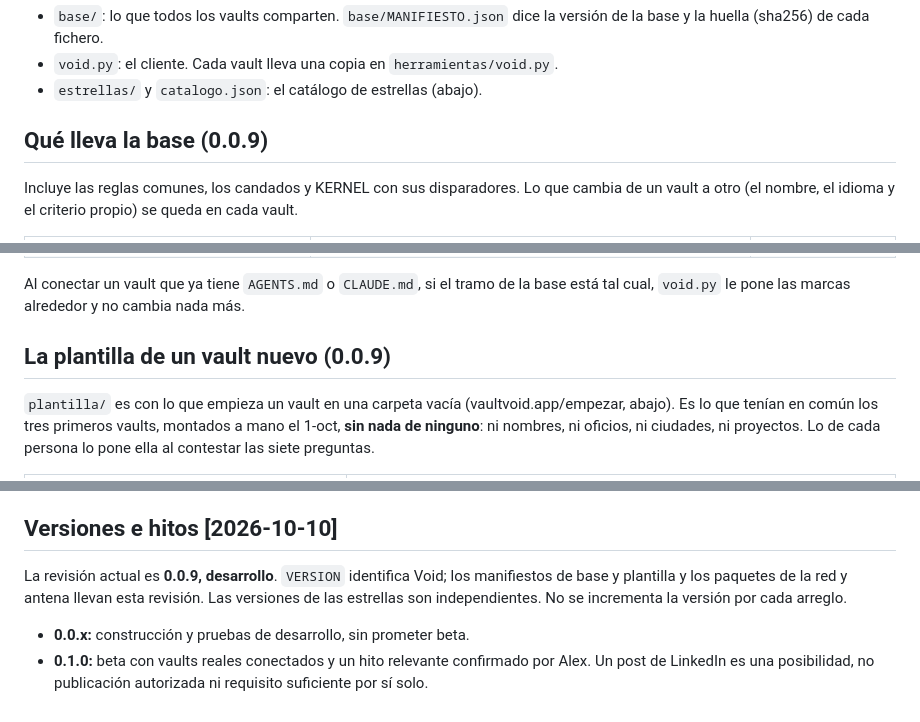
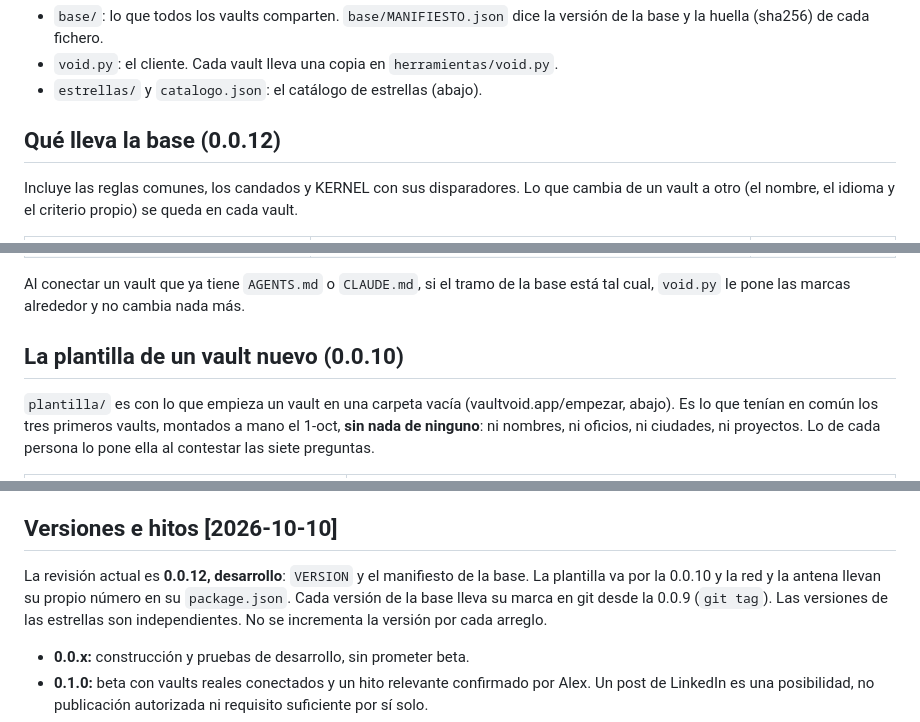
Before and after one commit to AlexCanoFuentes/vault-void, a Markdown page: README.md, 3 parts joined by grey strips. GitHub-like rendering.

Commit message:
README: las versiones de la 0.0.12 (base 0.0.12, plantilla 0.0.10, marcas en git desde la 0.0.9); se quedó en 0.0.9 al publicar
Agente: claude · Modelo: claude-opus-5-5

```diff
--- a/README.md
+++ b/README.md
@@ -7,7 +7,7 @@ El canal por el que un arreglo hecho una vez llega a todos los vaults.
 - `void.py`: el cliente. Cada vault lleva una copia en `herramientas/void.py`.
 - `estrellas/` y `catalogo.json`: el catálogo de estrellas (abajo).
 
-## Qué lleva la base (0.0.9)
+## Qué lleva la base (0.0.12)
 
 Incluye las reglas comunes, los candados y KERNEL con sus disparadores. Lo que cambia de un
 vault a otro (el nombre, el idioma y el criterio propio) se queda en cada vault.
@@ -28,7 +28,7 @@ vault a otro (el nombre, el idioma y el criterio propio) se queda en cada vault.
 Al conectar un vault que ya tiene `AGENTS.md` o `CLAUDE.md`, si el tramo de la base está tal cual,
 `void.py` le pone las marcas alrededor y no cambia nada más.
 
-## La plantilla de un vault nuevo (0.0.9)
+## La plantilla de un vault nuevo (0.0.10)
 
 `plantilla/` es con lo que empieza un vault en una carpeta vacía (vaultvoid.app/empezar, abajo).
 Es lo que tenían en común los tres primeros vaults, montados a mano el 1-oct, **sin nada de
@@ -190,9 +190,10 @@ para entrar en el catálogo. No toca nada fuera de esa carpeta.
 
 ## Versiones e hitos [2026-10-10]
 
-La revisión actual es **0.0.9, desarrollo**. `VERSION` identifica Void; los manifiestos de base y
-plantilla y los paquetes de la red y antena llevan esta revisión. Las versiones de las estrellas
-son independientes. No se incrementa la versión por cada arreglo.
+La revisión actual es **0.0.12, desarrollo**: `VERSION` y el manifiesto de la base. La plantilla va por
+la 0.0.10 y la red y la antena llevan su propio número en su `package.json`. Cada versión de la base lleva
+su marca en git desde la 0.0.9 (`git tag`). Las versiones de las estrellas son independientes. No se
+incrementa la versión por cada arreglo.
 
 - **0.0.x:** construcción y pruebas de desarrollo, sin prometer beta.
 - **0.1.0:** beta con vaults reales conectados y un hito relevante confirmado por Alex. Un post de
```
Also changed, not shown: other parts of README.md (+1 -1 lines).
